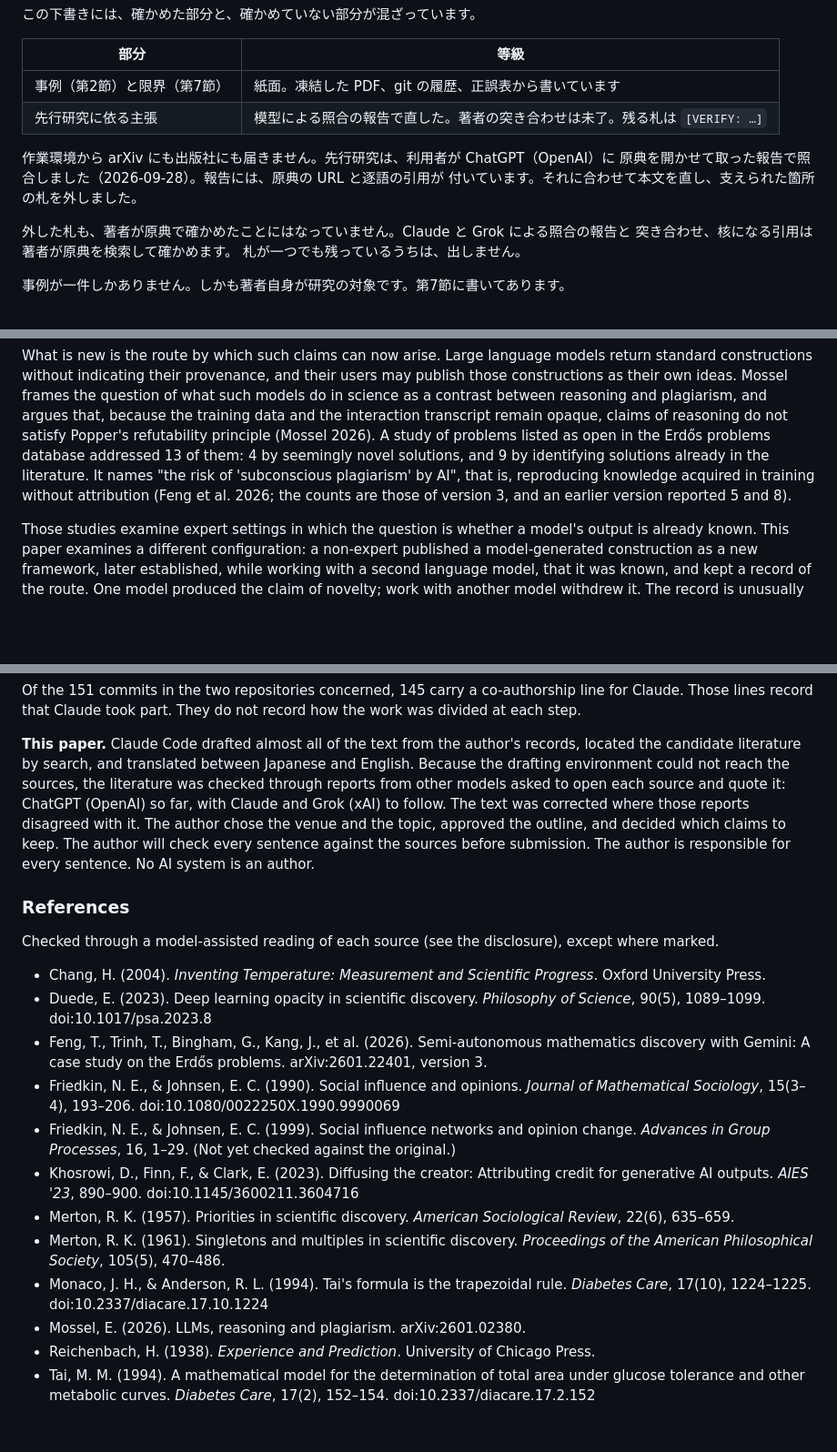
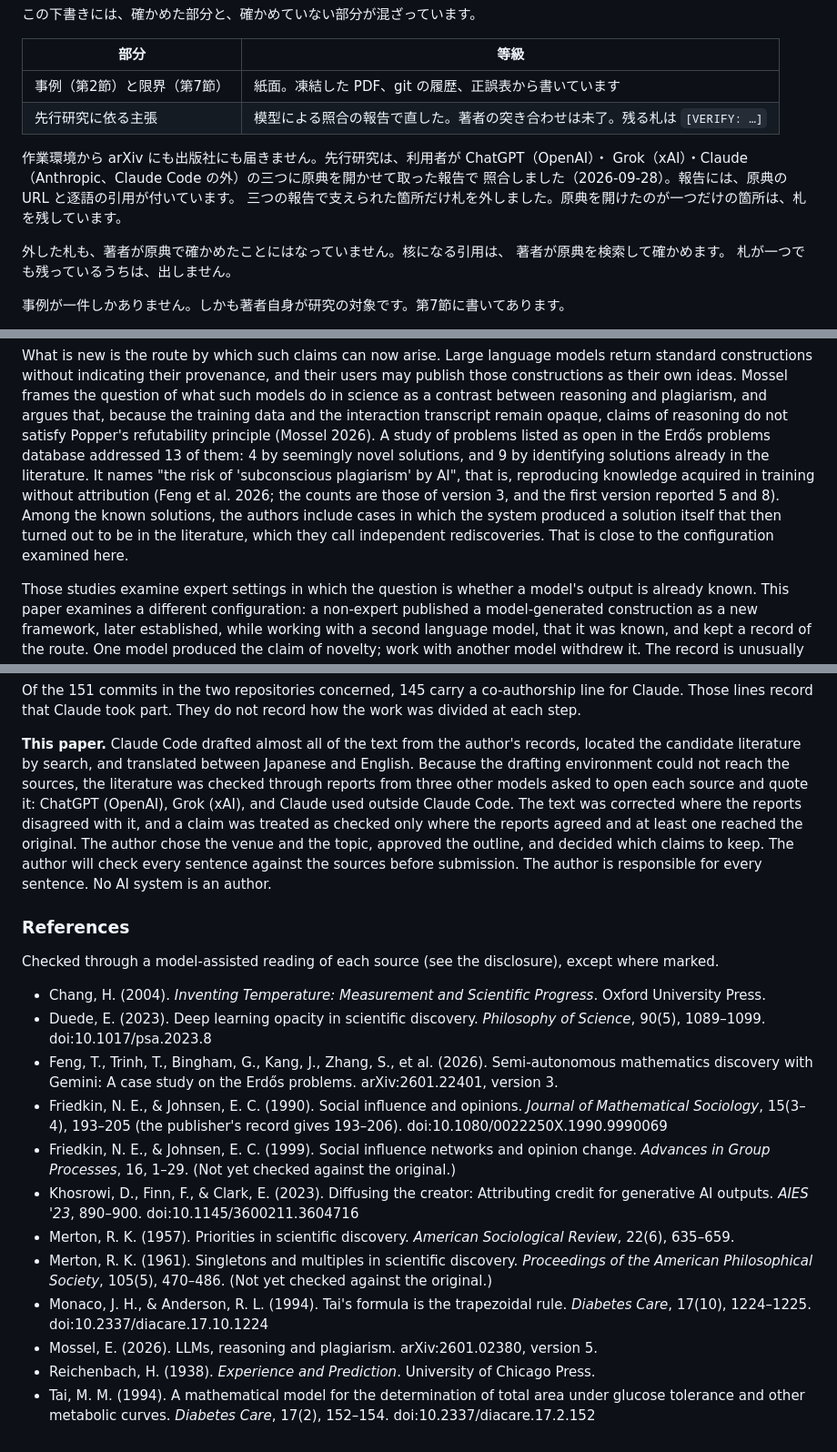
Before and after one commit to cpsbvbng26-dotcom/cpsbvbng26-dotcom, a Markdown page: drafts/machine-mediated-rediscovery.md, 3 parts joined by grey strips. Shown at 91% size. Drawn GitHub-style; blank space fills up the shorter version.

Commit message:
論文の下書きを、三つの模型の照合報告で突き合わせて直す
Friedkin–Johnsen（1999）は、原モデルに w_ii = 1 − λ_ii の結び付けがあれば、
巡回型は原モデルの特殊例ではなく一般化した形の特殊例になる。札の中身をそこまで広げた。
マートン（1961）は原典を開けたのが一つだけだったので、札を戻した。
Gemini の研究の「独立再発見」に触れ、Reichenbach の頁を外し、
Chang の豊富化と自己修正を書き分けた。開示に Grok と Claude の照合を足した。

Co-Authored-By: Claude Opus 5 <noreply@anthropic.com>
Claude-Session: https://claude.ai/code/session_01QqWsm63g52W27jU94E5dfL

```diff
--- a/drafts/machine-mediated-rediscovery.md
+++ b/drafts/machine-mediated-rediscovery.md
@@ -9,12 +9,13 @@
 | 事例（第2節）と限界（第7節） | 紙面。凍結した PDF、git の履歴、正誤表から書いています |
 | 先行研究に依る主張 | 模型による照合の報告で直した。著者の突き合わせは未了。残る札は `[VERIFY: …]` |
 
-作業環境から arXiv にも出版社にも届きません。先行研究は、利用者が ChatGPT（OpenAI）に
-原典を開かせて取った報告で照合しました（2026-09-28）。報告には、原典の URL と逐語の引用が
-付いています。それに合わせて本文を直し、支えられた箇所の札を外しました。
+作業環境から arXiv にも出版社にも届きません。先行研究は、利用者が ChatGPT（OpenAI）・
+Grok（xAI）・Claude（Anthropic、Claude Code の外）の三つに原典を開かせて取った報告で
+照合しました（2026-09-28）。報告には、原典の URL と逐語の引用が付いています。
+三つの報告で支えられた箇所だけ札を外しました。原典を開けたのが一つだけの箇所は、札を残しています。
 
-外した札も、著者が原典で確かめたことにはなっていません。Claude と Grok による照合の報告と
-突き合わせ、核になる引用は著者が原典を検索して確かめます。
+外した札も、著者が原典で確かめたことにはなっていません。核になる引用は、
+著者が原典を検索して確かめます。
 札が一つでも残っているうちは、出しません。
 
 事例が一件しかありません。しかも著者自身が研究の対象です。第7節に書いてあります。
@@ -69,8 +70,10 @@ the interaction transcript remain opaque, claims of reasoning do not satisfy Pop
 refutability principle (Mossel 2026). A study of problems listed as open in the Erdős problems database addressed 13 of them: 4 by
 seemingly novel solutions, and 9 by identifying solutions already in the literature. It names
 "the risk of 'subconscious plagiarism' by AI", that is, reproducing knowledge acquired in
-training without attribution (Feng et al. 2026; the counts are those of version 3, and an
-earlier version reported 5 and 8).
+training without attribution (Feng et al. 2026; the counts are those of version 3, and the
+first version reported 5 and 8). Among the known solutions, the authors include cases in which
+the system produced a solution itself that then turned out to be in the literature, which they
+call independent rediscoveries. That is close to the configuration examined here.
 
 Those studies examine expert settings in which the question is whether a model's output is
 already known. This paper examines a different configuration: a non-expert published a
@@ -322,8 +334,10 @@ at each step.
 **This paper.** Claude Code drafted almost all of the text from the author's records, located
 the candidate literature by search, and translated between Japanese and English. Because the
 drafting environment could not reach the sources, the literature was checked through reports
-from other models asked to open each source and quote it: ChatGPT (OpenAI) so far, with Claude
-and Grok (xAI) to follow. The text was corrected where those reports disagreed with it. The author
+from three other models asked to open each source and quote it: ChatGPT (OpenAI), Grok (xAI),
+and Claude used outside Claude Code. The text was corrected where the reports disagreed with it,
+and a claim was treated as checked only where the reports agreed and at least one reached the
+original. The author
 chose the venue and the topic, approved the outline, and decided which claims to keep. The
 author will check every sentence against the sources before submission. The author is
 responsible for every sentence. No AI system is an author.
@@ -334,13 +348,13 @@ Checked through a model-assisted reading of each source (see the disclosure), ex
 
 - Chang, H. (2004). *Inventing Temperature: Measurement and Scientific Progress*. Oxford University Press.
 - Duede, E. (2023). Deep learning opacity in scientific discovery. *Philosophy of Science*, 90(5), 1089–1099. doi:10.1017/psa.2023.8
-- Feng, T., Trinh, T., Bingham, G., Kang, J., et al. (2026). Semi-autonomous mathematics discovery with Gemini: A case study on the Erdős problems. arXiv:2601.22401, version 3.
-- Friedkin, N. E., & Johnsen, E. C. (1990). Social influence and opinions. *Journal of Mathematical Sociology*, 15(3–4), 193–206. doi:10.1080/0022250X.1990.9990069
+- Feng, T., Trinh, T., Bingham, G., Kang, J., Zhang, S., et al. (2026). Semi-autonomous mathematics discovery with Gemini: A case study on the Erdős problems. arXiv:2601.22401, version 3.
+- Friedkin, N. E., & Johnsen, E. C. (1990). Social influence and opinions. *Journal of Mathematical Sociology*, 15(3–4), 193–205 (the publisher's record gives 193–206). doi:10.1080/0022250X.1990.9990069
 - Friedkin, N. E., & Johnsen, E. C. (1999). Social influence networks and opinion change. *Advances in Group Processes*, 16, 1–29. (Not yet checked against the original.)
 - Khosrowi, D., Finn, F., & Clark, E. (2023). Diffusing the creator: Attributing credit for generative AI outputs. *AIES '23*, 890–900. doi:10.1145/3600211.3604716
 - Merton, R. K. (1957). Priorities in scientific discovery. *American Sociological Review*, 22(6), 635–659.
-- Merton, R. K. (1961). Singletons and multiples in scientific discovery. *Proceedings of the American Philosophical Society*, 105(5), 470–486.
+- Merton, R. K. (1961). Singletons and multiples in scientific discovery. *Proceedings of the American Philosophical Society*, 105(5), 470–486. (Not yet checked against the original.)
 - Monaco, J. H., & Anderson, R. L. (1994). Tai's formula is the trapezoidal rule. *Diabetes Care*, 17(10), 1224–1225. doi:10.2337/diacare.17.10.1224
-- Mossel, E. (2026). LLMs, reasoning and plagiarism. arXiv:2601.02380.
+- Mossel, E. (2026). LLMs, reasoning and plagiarism. arXiv:2601.02380, version 5.
 - Reichenbach, H. (1938). *Experience and Prediction*. University of Chicago Press.
 - Tai, M. M. (1994). A mathematical model for the determination of total area under glucose tolerance and other metabolic curves. *Diabetes Care*, 17(2), 152–154. doi:10.2337/diacare.17.2.152
```
Also changed, not shown: other parts of drafts/machine-mediated-rediscovery.md (+14 -5 lines).
